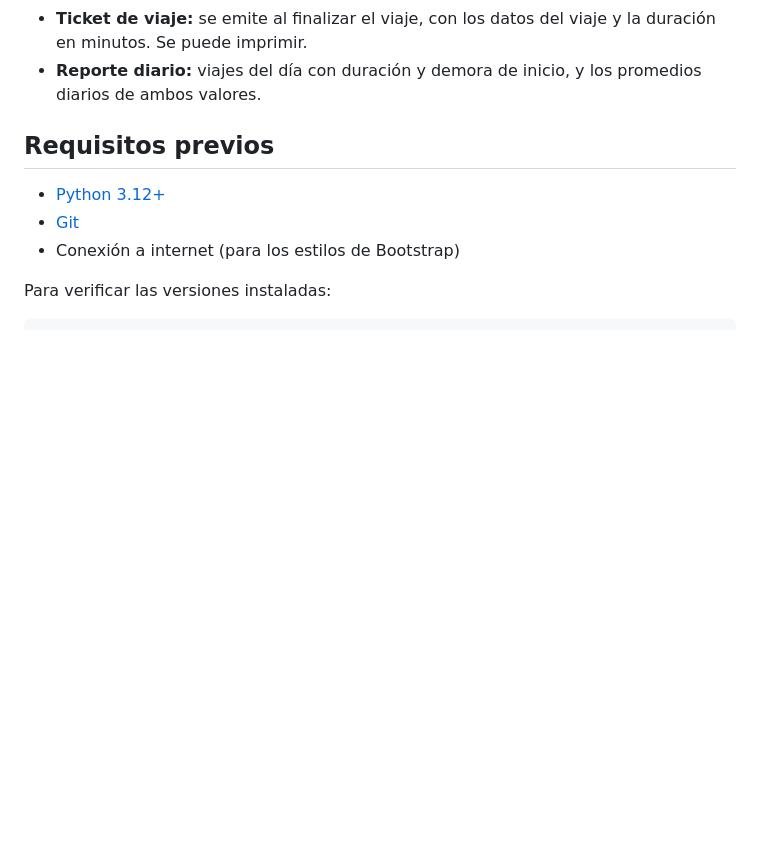
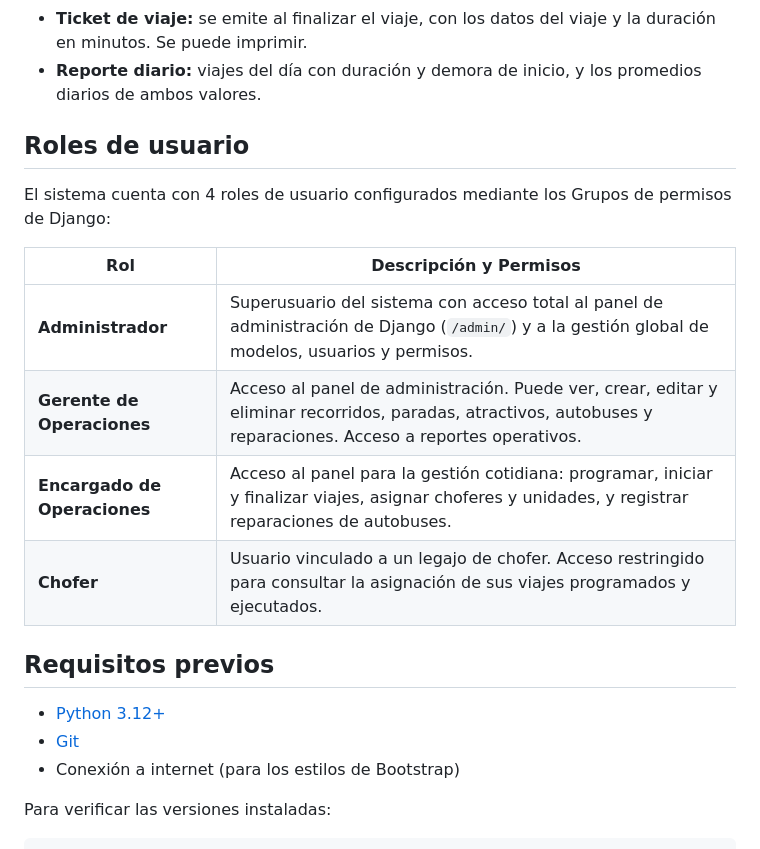
Before and after one commit to Villada-PG3/trabajo-practico-integrador-bus_turistico, a Markdown page: README.md, the part around the change. Drawn GitHub-style; blank space fills up the shorter version.

Commit message:
Actualizacion de ROLES al archivo README
Se detallan los roles del proyecto

```diff
--- a/README.md
+++ b/README.md
@@ -27,6 +27,17 @@ Trabajo Práctico Integrador de Programación 2026.
 - **Viajes:** programar un viaje (bus + chofer + recorrido + horario), iniciarlo y finalizarlo. No se puede asignar un bus que esté en reparación.
 - **Ticket de viaje:** se emite al finalizar el viaje, con los datos del viaje y la duración en minutos. Se puede imprimir.
 - **Reporte diario:** viajes del día con duración y demora de inicio, y los promedios diarios de ambos valores.
+
+## Roles de usuario
+
+El sistema cuenta con 4 roles de usuario configurados mediante los Grupos de permisos de Django:
+
+| Rol | Descripción y Permisos |
+|---|---|
+| **Administrador** | Superusuario del sistema con acceso total al panel de administración de Django (`/admin/`) y a la gestión global de modelos, usuarios y permisos. |
+| **Gerente de Operaciones** | Acceso al panel de administración. Puede ver, crear, editar y eliminar recorridos, paradas, atractivos, autobuses y reparaciones. Acceso a reportes operativos. |
+| **Encargado de Operaciones** | Acceso al panel para la gestión cotidiana: programar, iniciar y finalizar viajes, asignar choferes y unidades, y registrar reparaciones de autobuses. |
+| **Chofer** | Usuario vinculado a un legajo de chofer. Acceso restringido para consultar la asignación de sus viajes programados y ejecutados. |
 
 ## Requisitos previos
 
```
